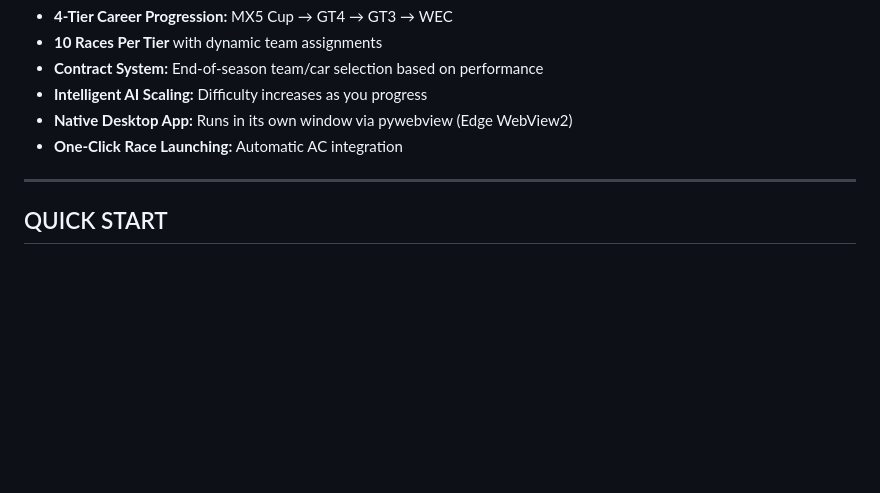
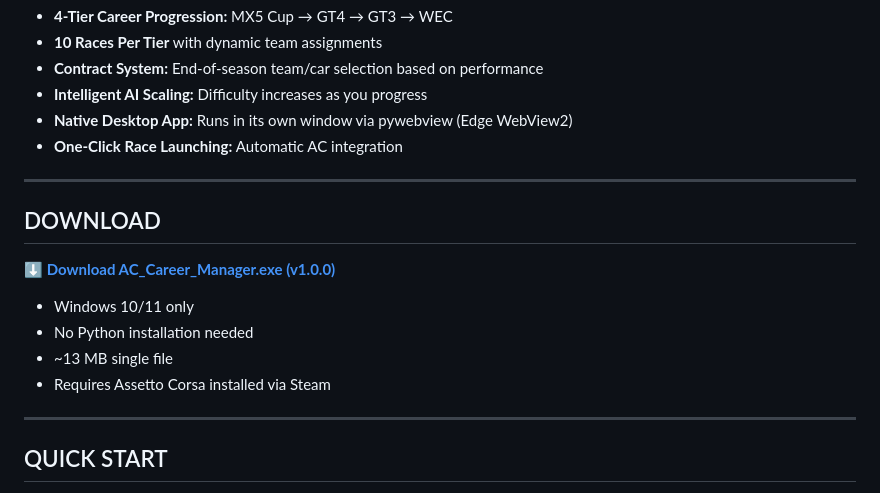
Before and after one commit to corveck79/ac-career-manager, a Markdown page: README.md, the part around the change. GitHub-like rendering; blank space fills up the shorter version.

Commit message:
Add download link to README (GitHub Release v1.0.0)
Co-Authored-By: Claude Sonnet 4.6 <noreply@anthropic.com>

```diff
--- a/README.md
+++ b/README.md
@@ -17,6 +17,17 @@ AC Career Manager is a complete professional career mode system for Assetto Cors
 - **Intelligent AI Scaling:** Difficulty increases as you progress
 - **Native Desktop App:** Runs in its own window via pywebview (Edge WebView2)
 - **One-Click Race Launching:** Automatic AC integration
+
+---
+
+## DOWNLOAD
+
+**[⬇ Download AC_Career_Manager.exe (v1.0.0)](https://github.com/corveck79/ac-career-manager/releases/latest/download/AC_Career_Manager.exe)**
+
+- Windows 10/11 only
+- No Python installation needed
+- ~13 MB single file
+- Requires Assetto Corsa installed via Steam
 
 ---
 
```
